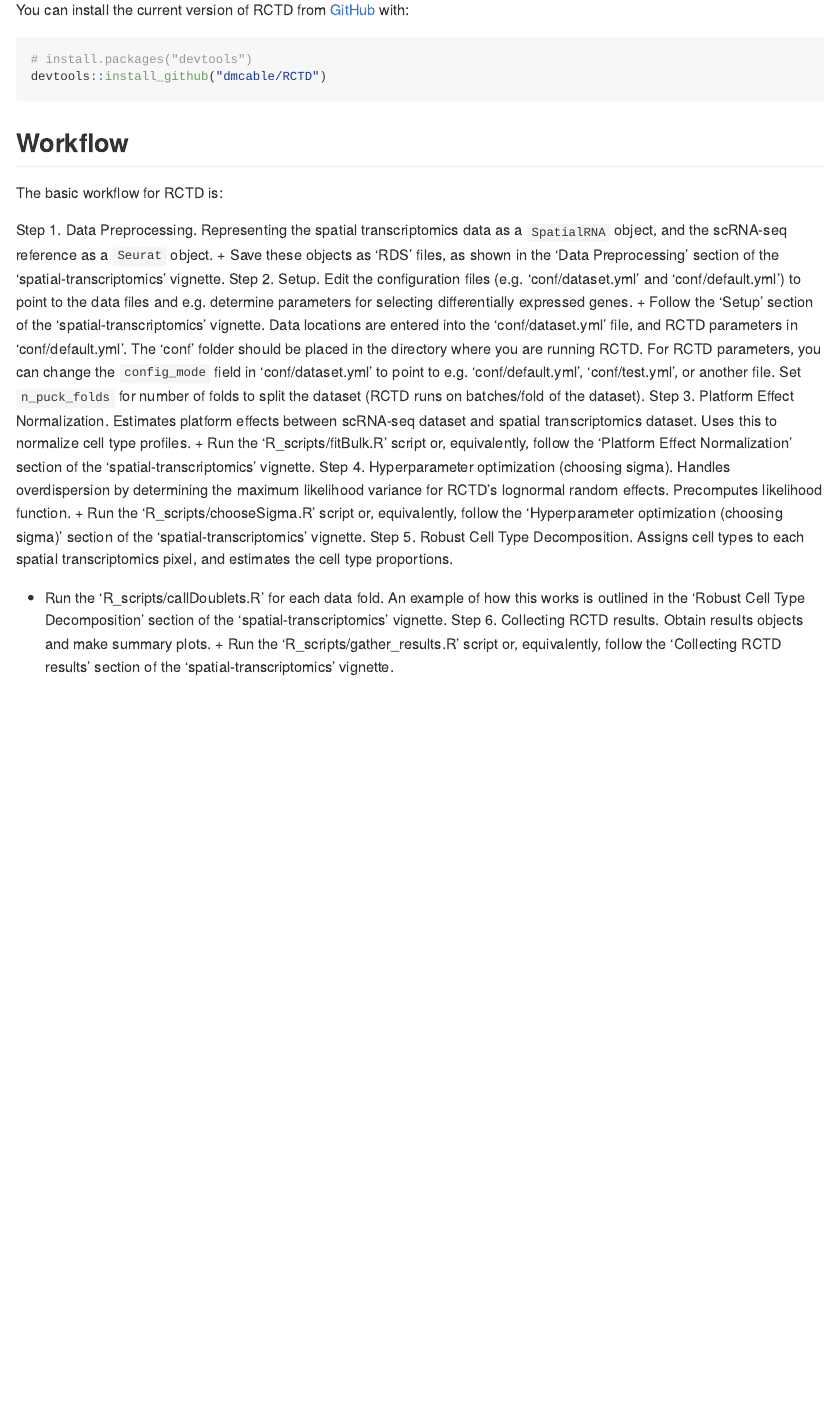
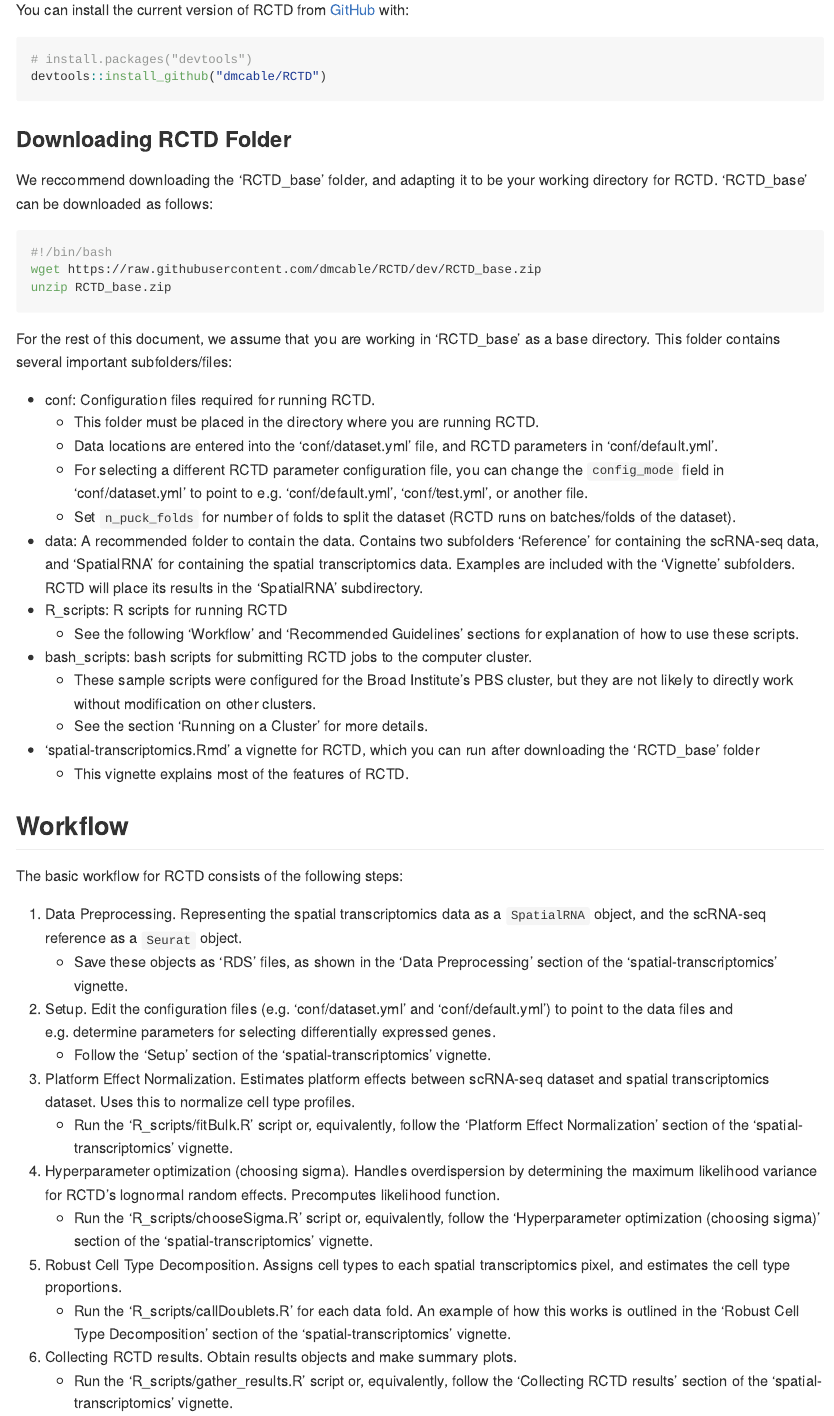
Before and after one commit to dmcable/spacexr, an R Markdown document (README.Rmd): the page in a window 1100 px wide, from 430 px down. The pictures show the output file README.md that the author committed with the source, drawn offline in the style of GitHub.

Commit message:
update README for instruction on downloading RCTD_base

````diff
--- a/README.Rmd
+++ b/README.Rmd
@@ -32,41 +32,70 @@ individual genes at different rates.
 
 ## Installation
 
-You can install the current version of RCTD from [GitHub](https://github.com/) with:
+You can install the current version of RCTD from [GitHub](https://github.com/dmcable/RCTD) with:
 
 ``` r
 # install.packages("devtools")
 devtools::install_github("dmcable/RCTD")
 ```
+
+### Downloading RCTD Folder
+
+We reccommend downloading the 'RCTD_base' folder, and adapting it to be your working directory for
+RCTD. 'RCTD_base' can be downloaded as follows:
+
+```{bash eval=FALSE}
+#!/bin/bash
+wget https://raw.githubusercontent.com/dmcable/RCTD/dev/RCTD_base.zip
+unzip RCTD_base.zip
+```
+
+For the rest of this document, we assume that you are working in 'RCTD_base' as a base directory.
+This folder contains several important subfolders/files:
+
+* conf: Configuration files required for running RCTD.
+  + This folder must be placed in the directory where you are running RCTD.
+  + Data locations are entered into the 'conf/dataset.yml' file, and RCTD parameters in 'conf/default.yml'.
+  + For selecting a different RCTD parameter configuration file, you
+    can change the `config_mode` field in 'conf/dataset.yml' to point to e.g. 'conf/default.yml',
+    'conf/test.yml', or another file.
+  + Set `n_puck_folds` for number of folds to split the dataset (RCTD runs on batches/folds of the dataset).
+* data: A recommended folder to contain the data. Contains two subfolders 'Reference' for containing
+the scRNA-seq data, and 'SpatialRNA' for containing the spatial transcriptomics data. Examples are included
+with the 'Vignette' subfolders. RCTD will place its results in the 'SpatialRNA' subdirectory.
+* R_scripts: R scripts for running RCTD
+  + See the following 'Workflow' and 'Recommended Guidelines' sections for explanation of how to use these scripts.
+* bash_scripts: bash scripts for submitting RCTD jobs to the computer cluster.
+  + These sample scripts were configured for the Broad Institute's PBS cluster, but they are not likely
+  to directly work without modification on other clusters.
+  + See the section 'Running on a Cluster' for more details.
+* 'spatial-transcriptomics.Rmd' a vignette for RCTD, which you can run after downloading the 'RCTD_base' folder
+  + This vignette explains most of the features of RCTD.
+
 ## Workflow
 
-The basic workflow for RCTD is:
+The basic workflow for RCTD consists of the following steps:
 
-Step 1. Data Preprocessing. Representing the spatial transcriptomics data as a `SpatialRNA` object,
+1. Data Preprocessing. Representing the spatial transcriptomics data as a `SpatialRNA` object,
 and the scRNA-seq reference as a `Seurat` object.
     + Save these objects as 'RDS' files, as shown in the 'Data Preprocessing' section of the
     'spatial-transcriptomics' vignette.
-Step 2. Setup. Edit the configuration files (e.g. 'conf/dataset.yml' and 'conf/default.yml') to point to
+2. Setup. Edit the configuration files (e.g. 'conf/dataset.yml' and 'conf/default.yml') to point to
 the data files and e.g. determine parameters for selecting differentially expressed genes.
-    + Follow the 'Setup' section of the 'spatial-transcriptomics' vignette. Data locations are
-    entered into the 'conf/dataset.yml' file, and RCTD parameters in 'conf/default.yml'. The 'conf'
-    folder should be placed in the directory where you are running RCTD. For RCTD parameters, you
-    can change the `config_mode` field in 'conf/dataset.yml' to point to e.g. 'conf/default.yml',
-    'conf/test.yml', or another file. Set `n_puck_folds` for number of folds to split the dataset
-    (RCTD runs on batches/fold of the dataset).
-Step 3. Platform Effect Normalization. Estimates platform effects between scRNA-seq dataset and spatial
+    + Follow the 'Setup' section of the 'spatial-transcriptomics' vignette.
+3. Platform Effect Normalization. Estimates platform effects between scRNA-seq dataset and spatial
 transcriptomics dataset. Uses this to normalize cell type profiles.
     + Run the 'R_scripts/fitBulk.R' script or, equivalently, follow the
     'Platform Effect Normalization' section of the 'spatial-transcriptomics' vignette.
-Step 4. Hyperparameter optimization (choosing sigma). Handles overdispersion by determining the maximum
+4. Hyperparameter optimization (choosing sigma). Handles overdispersion by determining the maximum
 likelihood variance for RCTD's lognormal random effects. Precomputes likelihood function.
     + Run the 'R_scripts/chooseSigma.R' script or, equivalently, follow the
     'Hyperparameter optimization (choosing sigma)' section of the 'spatial-transcriptomics' vignette.
-Step 5. Robust Cell Type Decomposition. Assigns cell types to each spatial transcriptomics pixel, and
+5. Robust Cell Type Decomposition. Assigns cell types to each spatial transcriptomics pixel, and
 estimates the cell type proportions.
     + Run the 'R_scripts/callDoublets.R' for each data fold. An example of how this works is outlined in the
     'Robust Cell Type Decomposition' section of the 'spatial-transcriptomics' vignette.
-Step 6. Collecting RCTD results. Obtain results objects and make summary plots.
+6. Collecting RCTD results. Obtain results objects and make summary plots.
     + Run the 'R_scripts/gather_results.R' script or, equivalently, follow the
     'Collecting RCTD results' section of the 'spatial-transcriptomics' vignette.
 
````
Also changed, not shown: README.md, 1 other file.
